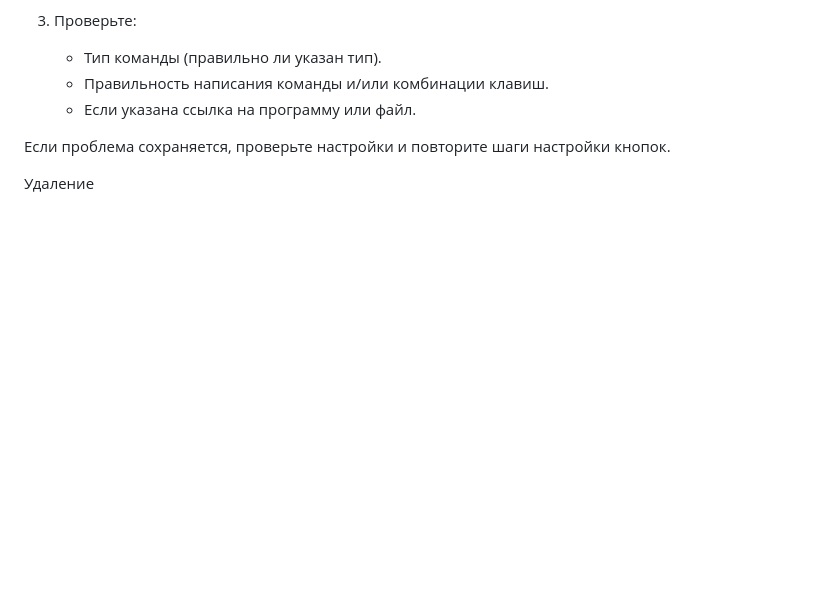
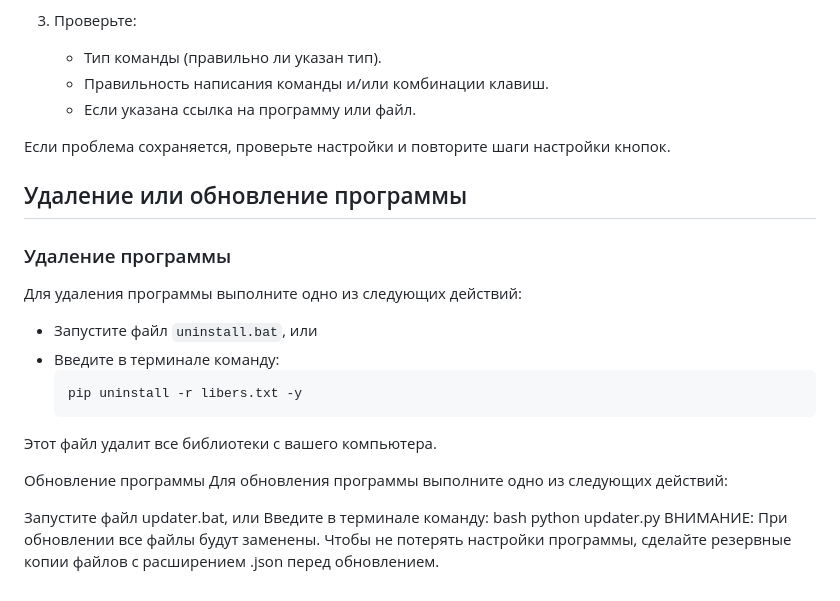
Before and after one commit to swiftmessage/WebStreamHelper, a Markdown page: README.md, the part around the change. Drawn GitHub-style; blank space fills up the shorter version.

````diff
--- a/README.md
+++ b/README.md
@@ -83,4 +83,23 @@ python main.py
 
 Если проблема сохраняется, проверьте настройки и повторите шаги настройки кнопок.
 
-Удаление
+## Удаление или обновление программы
+
+### Удаление программы
+
+Для удаления программы выполните одно из следующих действий:
+
+- Запустите файл `uninstall.bat`, или
+- Введите в терминале команду:
+  ```bash
+  pip uninstall -r libers.txt -y
+Этот файл удалит все библиотеки с вашего компьютера.
+
+Обновление программы
+Для обновления программы выполните одно из следующих действий:
+
+Запустите файл updater.bat, или
+Введите в терминале команду:
+bash
+python updater.py
+ВНИМАНИЕ: При обновлении все файлы будут заменены. Чтобы не потерять настройки программы, сделайте резервные копии файлов с расширением .json перед обновлением.
````
